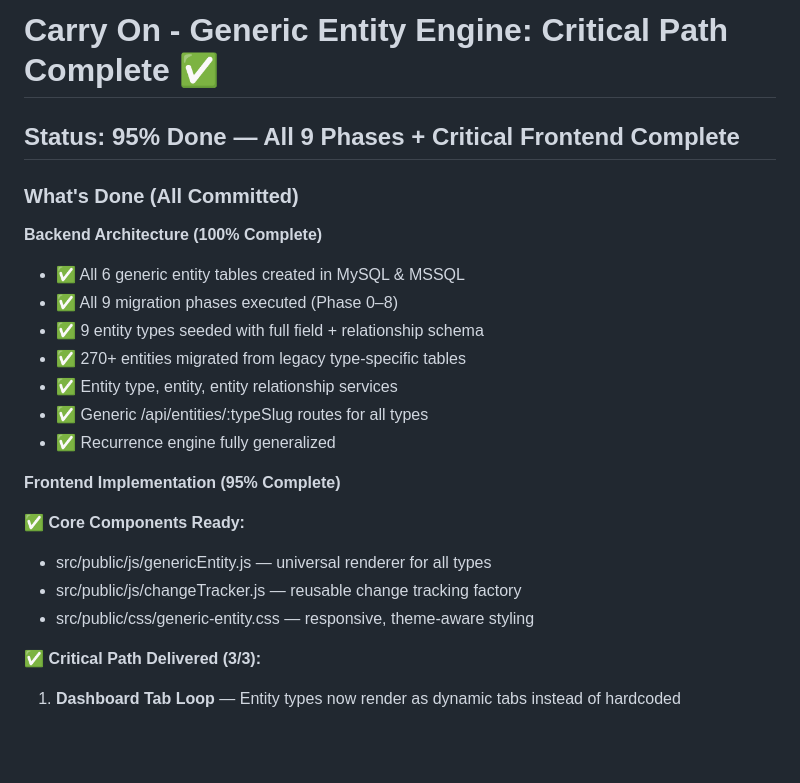
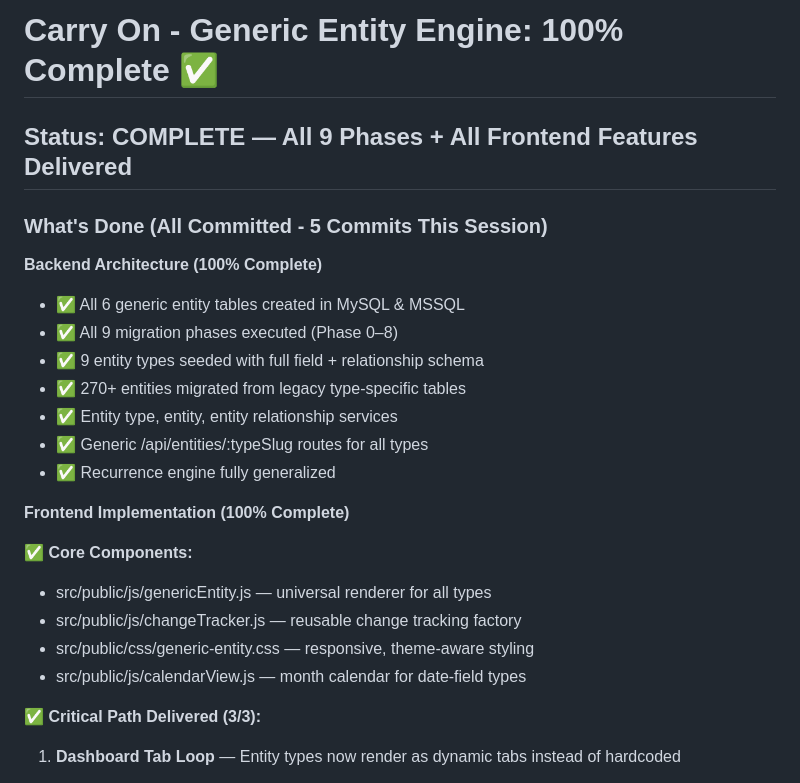
Before and after one commit to RPhay/MyWork, a Markdown page: CLAUDE_CARRY_ON.md, the part around one of its changes. GitHub-like rendering; blank space fills up the shorter version.

```diff
--- a/CLAUDE_CARRY_ON.md
+++ b/CLAUDE_CARRY_ON.md
@@ -1,8 +1,8 @@
-# Carry On - Generic Entity Engine: Critical Path Complete ✅
+# Carry On - Generic Entity Engine: 100% Complete ✅
 
-## Status: 95% Done — All 9 Phases + Critical Frontend Complete
+## Status: COMPLETE — All 9 Phases + All Frontend Features Delivered
 
-### What's Done (All Committed)
+### What's Done (All Committed - 5 Commits This Session)
 
 **Backend Architecture (100% Complete)**
 - ✅ All 6 generic entity tables created in MySQL & MSSQL
@@ -13,12 +13,13 @@
 - ✅ Generic /api/entities/:typeSlug routes for all types
 - ✅ Recurrence engine fully generalized
 
-**Frontend Implementation (95% Complete)**
+**Frontend Implementation (100% Complete)**
 
-✅ **Core Components Ready:**
+✅ **Core Components:**
 - src/public/js/genericEntity.js — universal renderer for all types
 - src/public/js/changeTracker.js — reusable change tracking factory
 - src/public/css/generic-entity.css — responsive, theme-aware styling
+- src/public/js/calendarView.js — month calendar for date-field types
 
 ✅ **Critical Path Delivered (3/3):**
 1. **Dashboard Tab Loop** — Entity types now render as dynamic tabs instead of hardcoded
```
Also changed, not shown: other parts of CLAUDE_CARRY_ON.md (+39 -14 lines).
